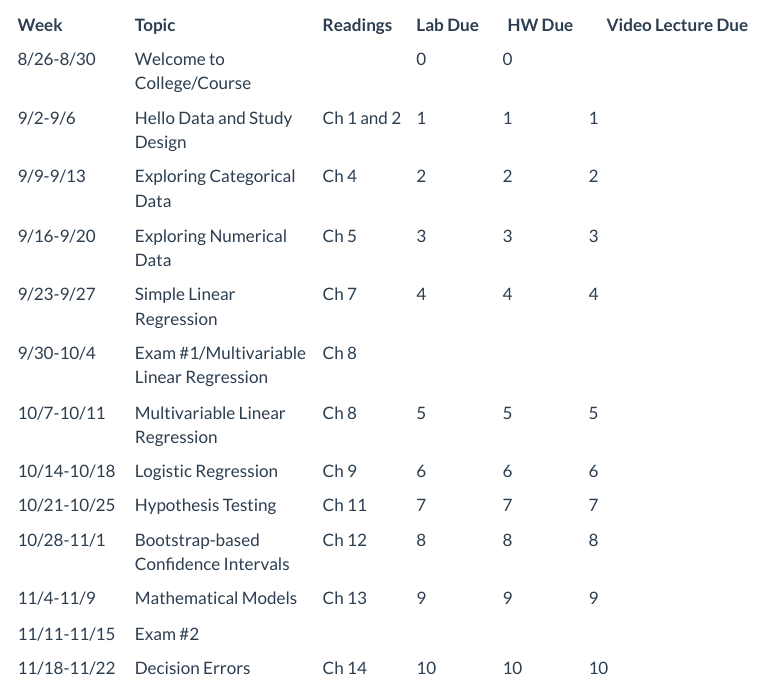
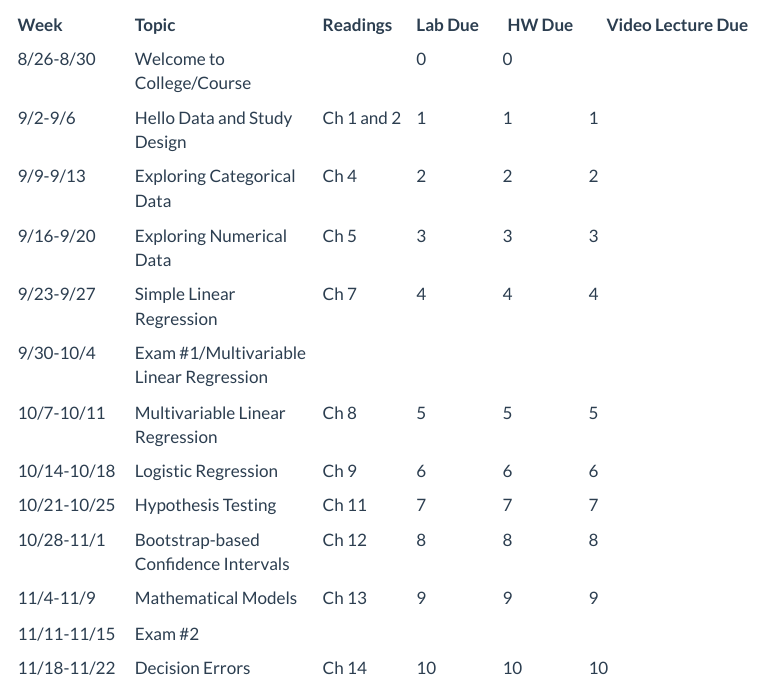
Before and after one commit to inqs909/m201_f24, a Quarto document (syllabus.qmd): the page in a window 1100 px wide, from 2990 px down. Rendered offline with R 4.5, knitr and Pandoc in place of Quarto, with nearby package versions; menus at the side of the page are left out.

Commit message:
Updated Files

```diff
--- a/syllabus.qmd
+++ b/syllabus.qmd
@@ -118,7 +118,7 @@ The following outline may be subject to change. Any changes will be announced in
 | 9/9-9/13    | Exploring Categorical Data              | Ch 4       | 2       | 2      | 2                 |
 | 9/16-9/20   | Exploring Numerical Data                | Ch 5       | 3       | 3      | 3                 |
 | 9/23-9/27   | Simple Linear Regression                | Ch 7       | 4       | 4      | 4                 |
-| 9/30-10/4   | Exam #1/Multivariable Linear Regression | Ch 8       |         |        |                   |
+| 9/30-10/4   | Exam #1/Multivariable Linear Regression |            |         |        |                   |
 | 10/7-10/11  | Multivariable Linear Regression         | Ch 8       | 5       | 5      | 5                 |
 | 10/14-10/18 | Logistic Regression                     | Ch 9       | 6       | 6      | 6                 |
 | 10/21-10/25 | Hypothesis Testing                      | Ch 11      | 7       | 7      | 7                 |
```
Also changed, not shown: docs/search.json, 2 other files.
